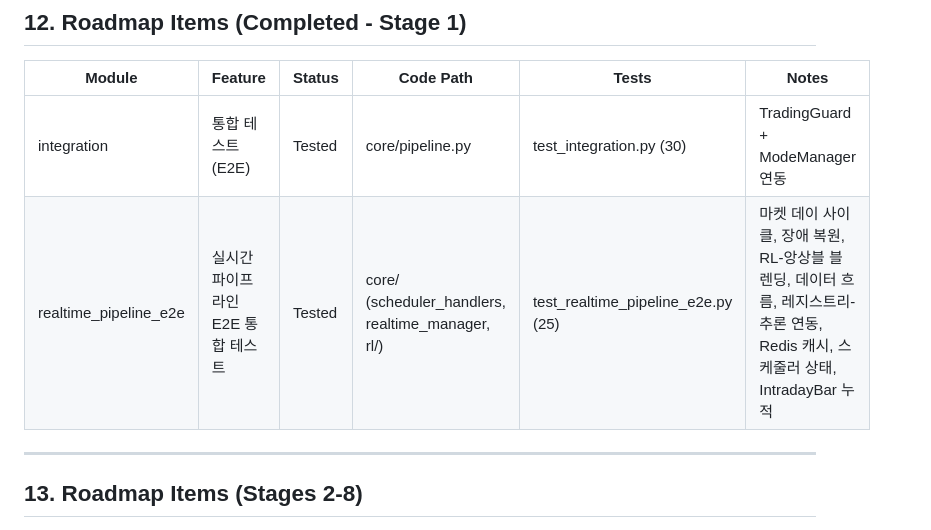
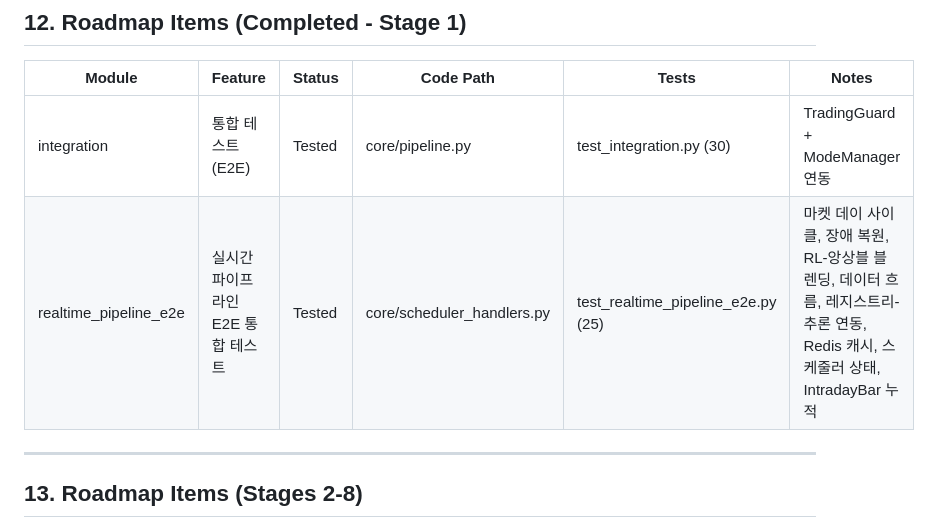
Before and after one commit to sucheol9773/aqts, a Markdown page: docs/FEATURE_STATUS.md, the part around the change. Rendered like a GitHub page.

Commit message:
fix: FEATURE_STATUS Code Path 수정 — doc-sync CI 통과
realtime_pipeline_e2e의 Code Path를 유효한 파일 경로
(core/scheduler_handlers.py)로 수정하여 check_doc_sync.py 통과.

Co-Authored-By: Claude Opus 4.6 <noreply@anthropic.com>

```diff
--- a/docs/FEATURE_STATUS.md
+++ b/docs/FEATURE_STATUS.md
@@ -165,7 +165,7 @@
 | Module | Feature | Status | Code Path | Tests | Notes |
 |--------|---------|--------|-----------|-------|-------|
 | integration | 통합 테스트 (E2E) | Tested | core/pipeline.py | test_integration.py (30) | TradingGuard + ModeManager 연동 |
-| realtime_pipeline_e2e | 실시간 파이프라인 E2E 통합 테스트 | Tested | core/ (scheduler_handlers, realtime_manager, rl/) | test_realtime_pipeline_e2e.py (25) | 마켓 데이 사이클, 장애 복원, RL-앙상블 블렌딩, 데이터 흐름, 레지스트리-추론 연동, Redis 캐시, 스케줄러 상태, IntradayBar 누적 |
+| realtime_pipeline_e2e | 실시간 파이프라인 E2E 통합 테스트 | Tested | core/scheduler_handlers.py | test_realtime_pipeline_e2e.py (25) | 마켓 데이 사이클, 장애 복원, RL-앙상블 블렌딩, 데이터 흐름, 레지스트리-추론 연동, Redis 캐시, 스케줄러 상태, IntradayBar 누적 |
 
 ---
 
```
